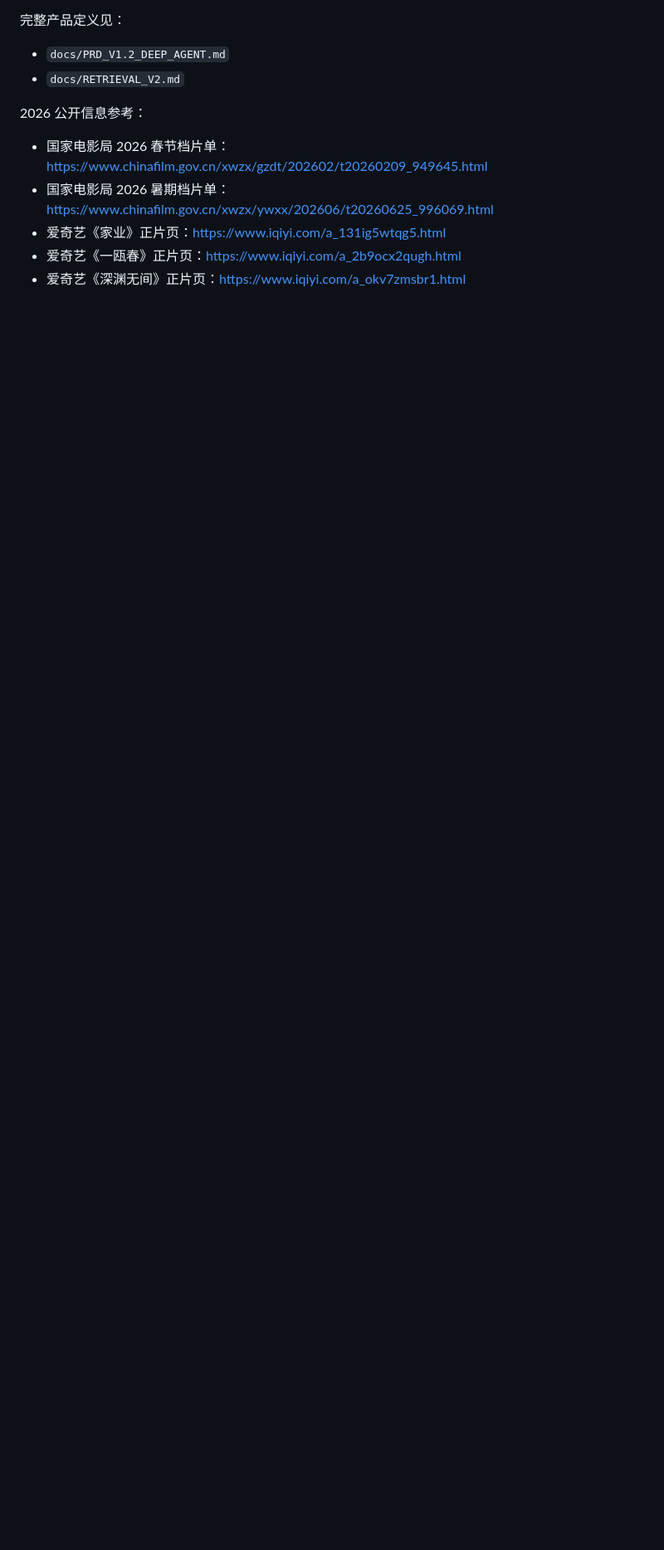
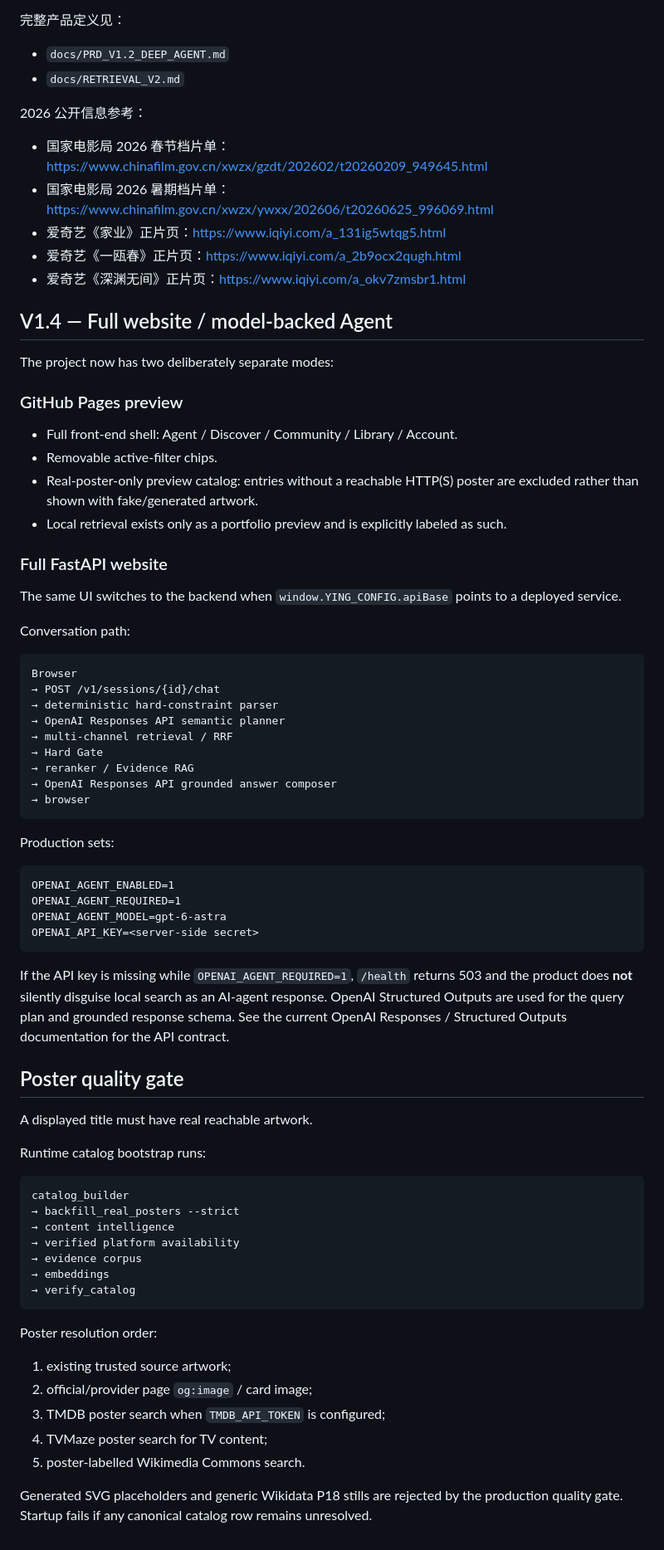
Before and after one commit to ddd9977lvyzzz-ops/ai-scene-search, a Markdown page: README.md, the part around the change. Shown at 83% size. Drawn GitHub-style; blank space fills up the shorter version.

Commit message:
Document full model-backed website and strict real-poster pipeline

````diff
--- a/README.md
+++ b/README.md
@@ -132,3 +132,70 @@ https://github.com/ddd9977lvyzzz-ops/ai-scene-search
 - 爱奇艺《家业》正片页：https://www.iqiyi.com/a_131ig5wtqg5.html
 - 爱奇艺《一瓯春》正片页：https://www.iqiyi.com/a_2b9ocx2qugh.html
 - 爱奇艺《深渊无间》正片页：https://www.iqiyi.com/a_okv7zmsbr1.html
+
+
+## V1.4 — Full website / model-backed Agent
+
+The project now has two deliberately separate modes:
+
+### GitHub Pages preview
+
+- Full front-end shell: Agent / Discover / Community / Library / Account.
+- Removable active-filter chips.
+- Real-poster-only preview catalog: entries without a reachable HTTP(S) poster are excluded rather than shown with fake/generated artwork.
+- Local retrieval exists only as a portfolio preview and is explicitly labeled as such.
+
+### Full FastAPI website
+
+The same UI switches to the backend when `window.YING_CONFIG.apiBase` points to a deployed service.
+
+Conversation path:
+
+```text
+Browser
+→ POST /v1/sessions/{id}/chat
+→ deterministic hard-constraint parser
+→ OpenAI Responses API semantic planner
+→ multi-channel retrieval / RRF
+→ Hard Gate
+→ reranker / Evidence RAG
+→ OpenAI Responses API grounded answer composer
+→ browser
+```
+
+Production sets:
+
+```text
+OPENAI_AGENT_ENABLED=1
+OPENAI_AGENT_REQUIRED=1
+OPENAI_AGENT_MODEL=gpt-6-astra
+OPENAI_API_KEY=<server-side secret>
+```
+
+If the API key is missing while `OPENAI_AGENT_REQUIRED=1`, `/health` returns 503 and the product does **not** silently disguise local search as an AI-agent response. OpenAI Structured Outputs are used for the query plan and grounded response schema. See the current OpenAI Responses / Structured Outputs documentation for the API contract.
+
+## Poster quality gate
+
+A displayed title must have real reachable artwork.
+
+Runtime catalog bootstrap runs:
+
+```text
+catalog_builder
+→ backfill_real_posters --strict
+→ content intelligence
+→ verified platform availability
+→ evidence corpus
+→ embeddings
+→ verify_catalog
+```
+
+Poster resolution order:
+
+1. existing trusted source artwork;
+2. official/provider page `og:image` / card image;
+3. TMDB poster search when `TMDB_API_TOKEN` is configured;
+4. TVMaze poster search for TV content;
+5. poster-labelled Wikimedia Commons search.
+
+Generated SVG placeholders and generic Wikidata P18 stills are rejected by the production quality gate. Startup fails if any canonical catalog row remains unresolved.
````
